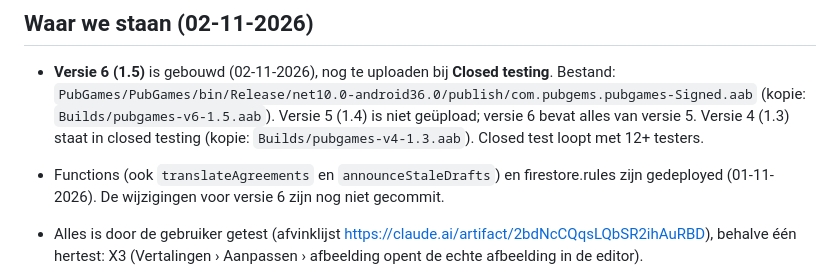
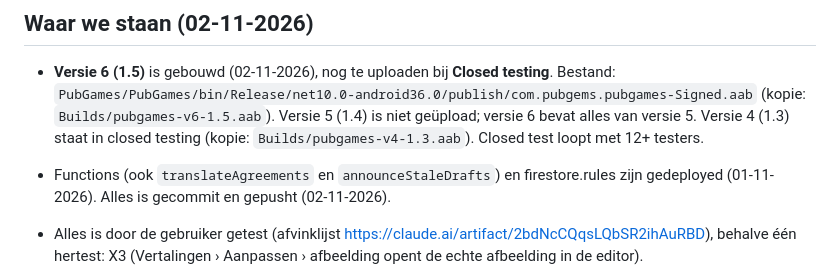
Before and after one commit to JGeraats2002/PubGames, a Markdown page: PubGames/README.md, the part around the change. Rendered like a GitHub page.

Commit message:
README: version 6 committed
Co-Authored-By: Claude Opus 5.5 <noreply@anthropic.com>

```diff
--- a/PubGames/README.md
+++ b/PubGames/README.md
@@ -34,7 +34,7 @@ statistieken, feedback, en betaalde spellen of een Pub Games Pass. 9 talen.
   `PubGames/PubGames/bin/Release/net10.0-android36.0/publish/com.pubgems.pubgames-Signed.aab`
   (kopie: `Builds/pubgames-v6-1.5.aab`). Versie 5 (1.4) is niet geüpload; versie 6 bevat alles van versie 5.
   Versie 4 (1.3) staat in closed testing (kopie: `Builds/pubgames-v4-1.3.aab`). Closed test loopt met 12+ testers.
-- Functions (ook `translateAgreements` en `announceStaleDrafts`) en firestore.rules zijn gedeployed (01-11-2026). De wijzigingen voor versie 6 zijn nog niet gecommit.
+- Functions (ook `translateAgreements` en `announceStaleDrafts`) en firestore.rules zijn gedeployed (01-11-2026). Alles is gecommit en gepusht (02-11-2026).
 - Alles is door de gebruiker getest (afvinklijst https://claude.ai/artifact/2bdNcCQqsLQbSR2ihAuRBD),
   behalve één hertest: X3 (Vertalingen › Aanpassen › afbeelding opent de echte afbeelding in de editor).
 
```
